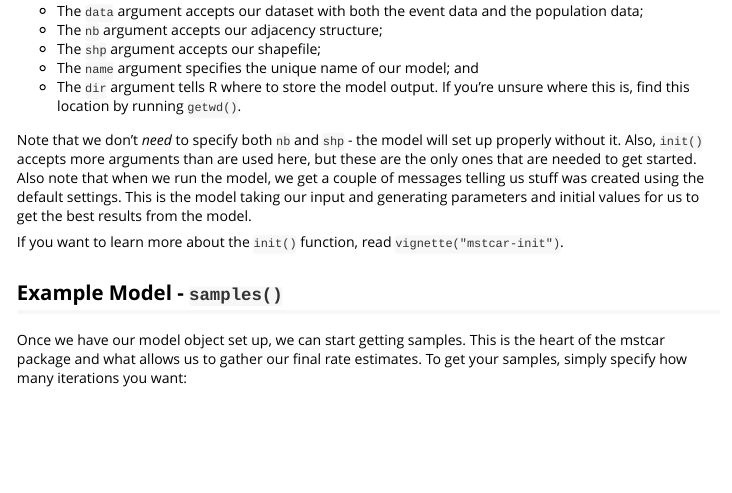
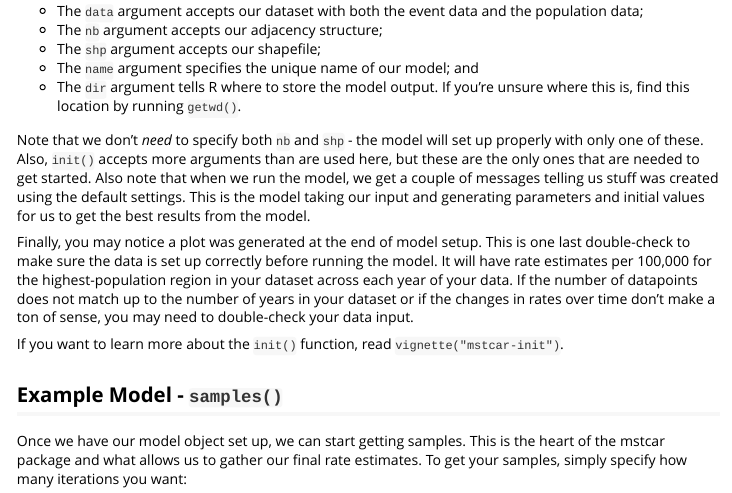
Before and after one commit to dldelara/mstcar, an R Markdown document (vignettes/mstcar.Rmd): the page in a window 1100 px wide, from 1260 px down. Rendered offline with R 4.5, knitr and Pandoc, with nearby package versions; long lines of code are wrapped.

Commit message:
Added some details to getting started vignette

```diff
--- a/vignettes/mstcar.Rmd
+++ b/vignettes/mstcar.Rmd
@@ -58,7 +58,9 @@ Here, we use the `init()` function to specify our model. `init()` accepts a few
 -   The `name` argument specifies the unique name of our model; and
 -   The `dir` argument tells R where to store the model output. If you're unsure where this is, find this location by running `getwd()`.
 
-Note that we don't *need* to specify both `nb` and `shp` - the model will set up properly without it. Also, `init()` accepts more arguments than are used here, but these are the only ones that are needed to get started. Also note that when we run the model, we get a couple of messages telling us stuff was created using the default settings. This is the model taking our input and generating parameters and initial values for us to get the best results from the model.
+Note that we don't *need* to specify both `nb` and `shp` - the model will set up properly with only one of these. Also, `init()` accepts more arguments than are used here, but these are the only ones that are needed to get started. Also note that when we run the model, we get a couple of messages telling us stuff was created using the default settings. This is the model taking our input and generating parameters and initial values for us to get the best results from the model.
+
+Finally, you may notice a plot was generated at the end of model setup. This is one last double-check to make sure the data is set up correctly before running the model. It will have rate estimates per 100,000 for the highest-population region in your dataset across each year of your data. If the number of datapoints does not match up to the number of years in your dataset or if the changes in rates over time don't make a ton of sense, you may need to double-check your data input.
 
 If you want to learn more about the `init()` function, read `vignette("mstcar-init")`.
 
```
